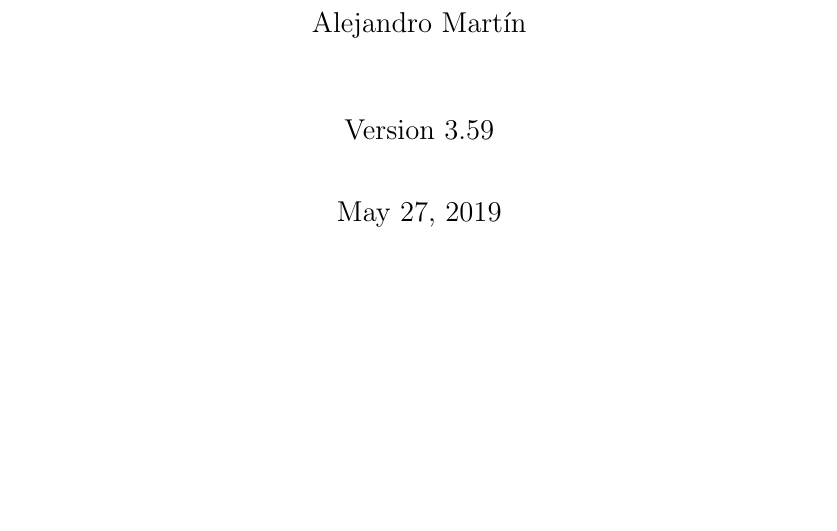
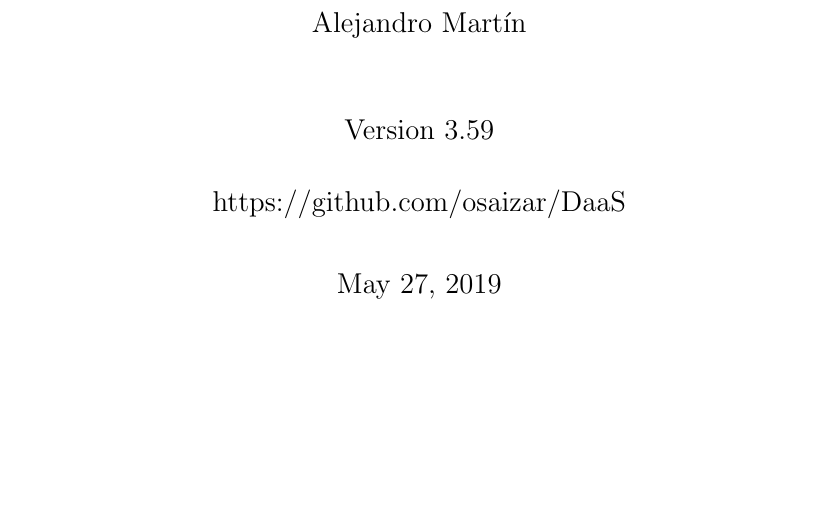
Before and after one commit to osaizar/DaaS, a LaTeX document (Report/reportDaaS.tex): part of page 1 of 14, cut so that both start at the same text, the shorter picture padded with empty space. Compiled offline with pdfLaTeX.

Commit message:
Update reportDaaS.tex

```diff
--- a/Report/reportDaaS.tex
+++ b/Report/reportDaaS.tex
@@ -6,6 +6,7 @@
 \newcommand{\fourthauthor}{Alejandro Mart\'in}
 %\newcommand{\groupnumber}{}
 \newcommand{\docversion}{Version 3.59}
+\newcommand{\githublink}{https://github.com/osaizar/DaaS}
 
 % include packages
 \usepackage[margin=2cm]{geometry}
@@ -20,6 +21,7 @@
 \usepackage{listings}
 \usepackage{url}
 \usepackage{csquotes}
+\usepackage{titlepic}
 
 \definecolor{keyword}{HTML}{B71C1C}
 \definecolor{foreground}{HTML}{000000}
@@ -67,8 +69,15 @@
 \newcommand{\TODO}[1]{\textcolor{red}{\newline TODO: #1}}
 
 
+
+%\title{{\Huge\textbf{Dungeons\&Dragons as a Service}}}\\
+%\author{\Large \firstauthor\\\Large\secondauthor\\\thirdauthor\\\fourthauthor\\\mbox{}\\\mbox{}\\\docversion\\\githublink}\\
+%\date{\today}\\
+%\titlepic{\includegraphics[width=\textwidth]{logo.png}}\\
+
 \title{{\Huge\textbf{Dungeons\&Dragons as a Service}}}
-\author{\Large \firstauthor\\\Large \secondauthor\\\thirdauthor\\\fourthauthor\\\mbox{}\\\mbox{}\\\docversion}
+\author{\Large \firstauthor\\\Large \secondauthor\\\thirdauthor\\\fourthauthor\\\mbox{}\\\mbox{}\\\docversion\\\mbox{}\\\githublink}
+\titlepic{\includegraphics[width=\textwidth]{logo.png}}
 \date{\today}
 
 \setlength{\parindent}{0cm}
```
